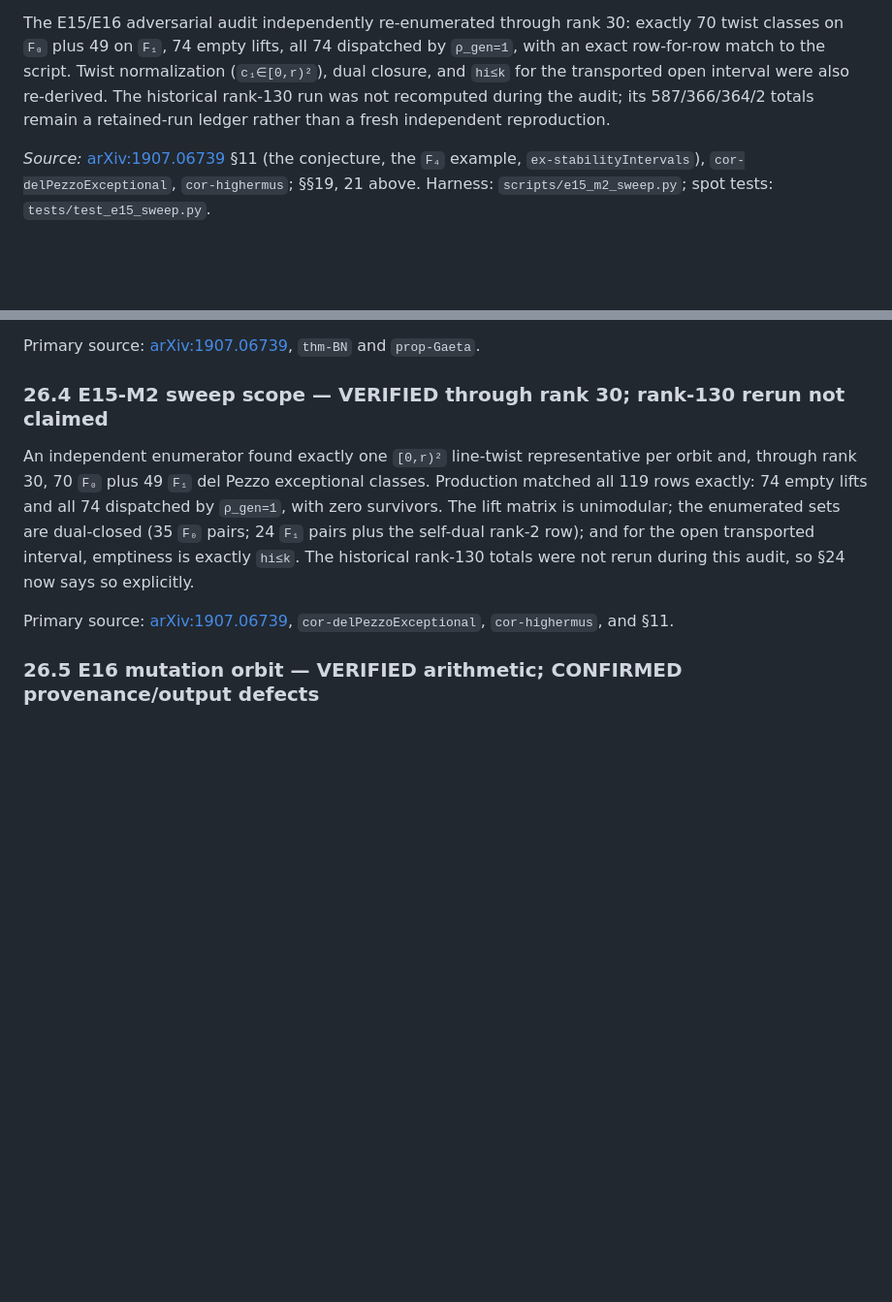
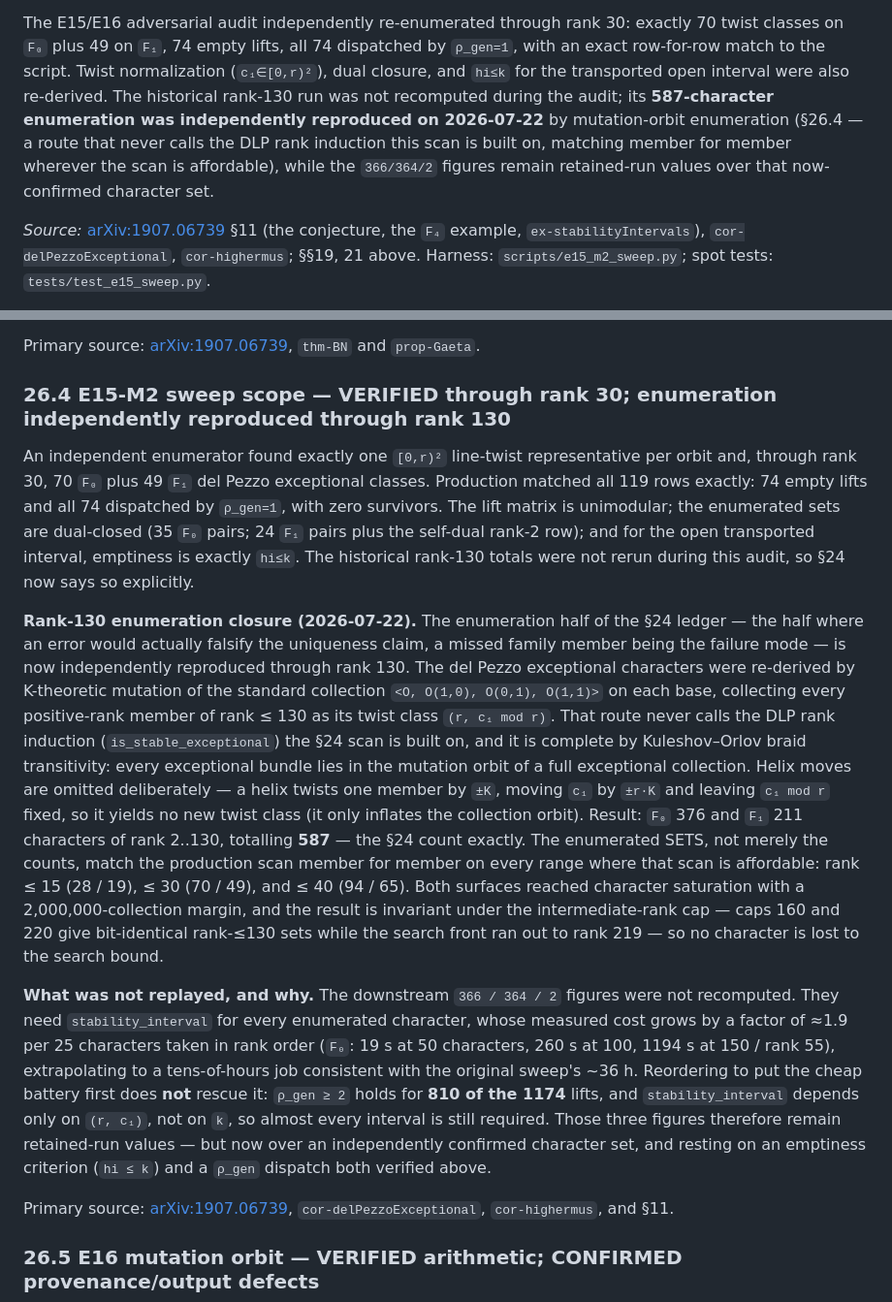
Before and after one commit to chris-dare-dev/stability-mflds, a Markdown page: docs/CORRECTIONS.md, 2 parts joined by grey strips. Shown at 97% size. GitHub-like rendering; blank space fills up the shorter version.

Commit message:
docs(E15-M2): independently reproduce the rank-130 enumeration (CORRECTIONS Sec. 26.4)
Closes the one item the E15/E16 adversarial audit left open (Sec. 26.4): the
rank-130 sweep totals had never been independently rerun.

The enumeration half -- the half where an error would actually falsify the
uniqueness claim, a missed family member being the failure mode -- is now
reproduced by an independent route: K-theoretic mutation of the standard
collection <O, O(1,0), O(0,1), O(1,1)> on each del Pezzo base, collecting every
positive-rank member of rank <= 130 as its twist class (r, c1 mod r).  That
route never calls the DLP rank induction (is_stable_exceptional) the Sec. 24
scan is built on, and it is complete by Kuleshov-Orlov braid transitivity.
Helix moves are dropped deliberately: a helix twists one member by +-K, moving
c1 by +-r*K and leaving c1 mod r fixed, so it yields no new twist class and only
inflates the collection orbit.

Result: F_0 376 + F_1 211 = 587 characters of rank 2..130 -- the Sec. 24 count
exactly.  The SETS, not merely the counts, match the production scan member for
member on every range where that scan is affordable: rank <= 15 (28/19),
<= 30 (70/49), <= 40 (94/65).  Both surfaces reached character saturation with a
2,000,000-collection margin, and the result is cap-invariant -- caps 160 and 220
give bit-identical rank-<=130 sets while the search front ran out to rank 219.

The 366/364/2 figures are NOT replayed, and are now labelled as retained-run
values over an independently confirmed character set.  They need
stability_interval for every character; measured cost grows ~1.9x per 25
characters taken in rank order (F_0: 19 s at 50 characters, 260 s at 100,
1194 s at 150/rank 55), extrapolating to a tens-of-hours job consistent with the
original ~36 h sweep.  Battery-first reordering does not rescue it: rho_gen >= 2
holds for 810 of the 1174 lifts, and stability_interval depends only on (r, c1),
not on k -- so nearly every interval is still required.

No pinned value changed; no theorem-level claim moved.

Co-Authored-By: Claude Opus 4.8 <noreply@anthropic.com>

```diff
--- a/docs/CORRECTIONS.md
+++ b/docs/CORRECTIONS.md
@@ -2211,7 +2211,10 @@ The E15/E16 adversarial audit independently re-enumerated through rank 30: exact
 on `F₀` plus 49 on `F₁`, 74 empty lifts, all 74 dispatched by `ρ_gen=1`, with an exact row-for-row
 match to the script. Twist normalization (`c₁∈[0,r)²`), dual closure, and `hi≤k` for the transported
 open interval were also re-derived. The historical rank-130 run was not recomputed during the audit;
-its 587/366/364/2 totals remain a retained-run ledger rather than a fresh independent reproduction.
+its **587-character enumeration was independently reproduced on 2026-07-22** by mutation-orbit
+enumeration (§26.4 — a route that never calls the DLP rank induction this scan is built on, matching
+member for member wherever the scan is affordable), while the `366/364/2` figures remain retained-run
+values over that now-confirmed character set.
 
 *Source:* [arXiv:1907.06739](https://arxiv.org/abs/1907.06739) §11 (the conjecture, the `F₄`
 example, `ex-stabilityIntervals`), `cor-delPezzoExceptional`, `cor-highermus`; §§19, 21 above.
@@ -2287,7 +2290,7 @@ share the paper's prioritary/Brill–Noether chain.
 
 Primary source: [arXiv:1907.06739](https://arxiv.org/abs/1907.06739), `thm-BN` and `prop-Gaeta`.
 
-### 26.4 E15-M2 sweep scope — VERIFIED through rank 30; rank-130 rerun not claimed
+### 26.4 E15-M2 sweep scope — VERIFIED through rank 30; enumeration independently reproduced through rank 130
 
 An independent enumerator found exactly one `[0,r)²` line-twist representative per orbit and, through
 rank 30, 70 `F₀` plus 49 `F₁` del Pezzo exceptional classes. Production matched all 119 rows exactly:
@@ -2295,6 +2298,33 @@ rank 30, 70 `F₀` plus 49 `F₁` del Pezzo exceptional classes. Production matc
 unimodular; the enumerated sets are dual-closed (35 `F₀` pairs; 24 `F₁` pairs plus the self-dual
 rank-2 row); and for the open transported interval, emptiness is exactly `hi≤k`. The historical
 rank-130 totals were not rerun during this audit, so §24 now says so explicitly.
+
+**Rank-130 enumeration closure (2026-07-22).** The enumeration half of the §24 ledger — the half
+where an error would actually falsify the uniqueness claim, a missed family member being the failure
+mode — is now independently reproduced through rank 130. The del Pezzo exceptional characters were
+re-derived by K-theoretic mutation of the standard collection `<O, O(1,0), O(0,1), O(1,1)>` on each
+base, collecting every positive-rank member of rank ≤ 130 as its twist class `(r, c₁ mod r)`. That
+route never calls the DLP rank induction (`is_stable_exceptional`) the §24 scan is built on, and it is
+complete by Kuleshov–Orlov braid transitivity: every exceptional bundle lies in the mutation orbit of
+a full exceptional collection. Helix moves are omitted deliberately — a helix twists one member by
+`±K`, moving `c₁` by `±r·K` and leaving `c₁ mod r` fixed, so it yields no new twist class (it only
+inflates the collection orbit). Result: `F₀` 376 and `F₁` 211 characters of rank 2..130, totalling
+**587** — the §24 count exactly. The enumerated SETS, not merely the counts, match the production scan
+member for member on every range where that scan is affordable: rank ≤ 15 (28 / 19), ≤ 30 (70 / 49),
+and ≤ 40 (94 / 65). Both surfaces reached character saturation with a 2,000,000-collection margin, and
+the result is invariant under the intermediate-rank cap — caps 160 and 220 give bit-identical
+rank-≤130 sets while the search front ran out to rank 219 — so no character is lost to the search
+bound.
+
+**What was not replayed, and why.** The downstream `366 / 364 / 2` figures were not recomputed. They
+need `stability_interval` for every enumerated character, whose measured cost grows by a factor of
+≈1.9 per 25 characters taken in rank order (`F₀`: 19 s at 50 characters, 260 s at 100, 1194 s at
+150 / rank 55), extrapolating to a tens-of-hours job consistent with the original sweep's ~36 h.
+Reordering to put the cheap battery first does **not** rescue it: `ρ_gen ≥ 2` holds for **810 of the
+1174** lifts, and `stability_interval` depends only on `(r, c₁)`, not on `k`, so almost every interval
+is still required. Those three figures therefore remain retained-run values — but now over an
+independently confirmed character set, and resting on an emptiness criterion (`hi ≤ k`) and a `ρ_gen`
+dispatch both verified above.
 
 Primary source: [arXiv:1907.06739](https://arxiv.org/abs/1907.06739),
 `cor-delPezzoExceptional`, `cor-highermus`, and §11.
```
